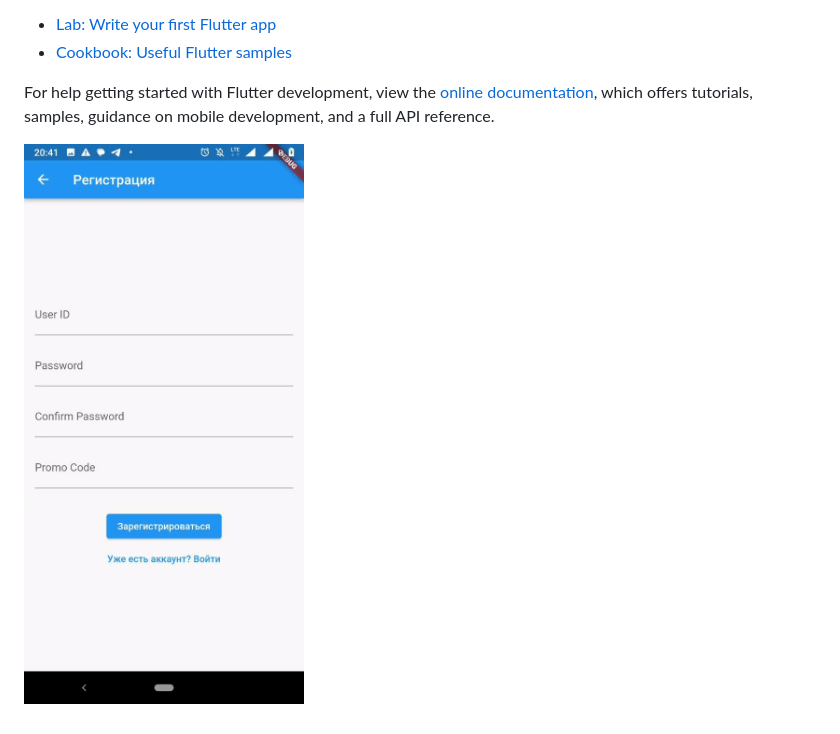
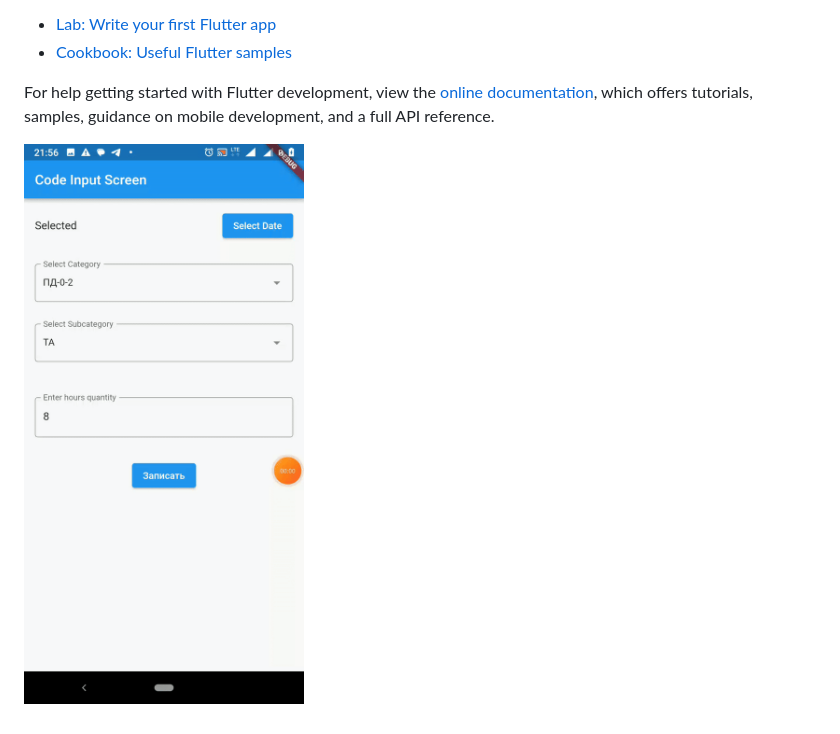
Before and after one commit to Leha-SAN/checkingwork, a Markdown page: README.md, the part around the change. Rendered like a GitHub page; pictures changed too: dropdownwidgetsincoulumn.gif (added).

```diff
--- a/README.md
+++ b/README.md
@@ -15,4 +15,4 @@ For help getting started with Flutter development, view the
 [online documentation](https://docs.flutter.dev/), which offers tutorials,
 samples, guidance on mobile development, and a full API reference.
 
-![Видео с экрана](presentation.gif)
+![Видео с экрана](dropdownwidgetsincoulumn.gif)
```
Also changed, not shown: 5 other files.
